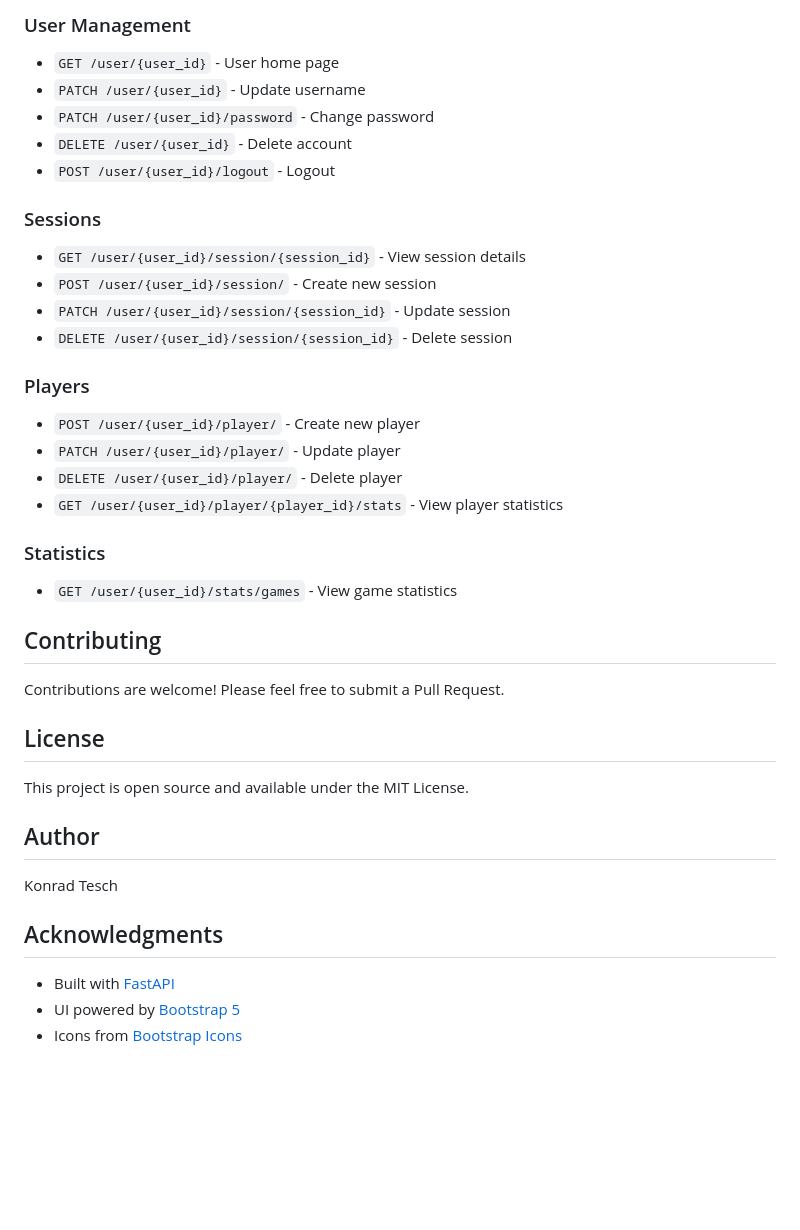
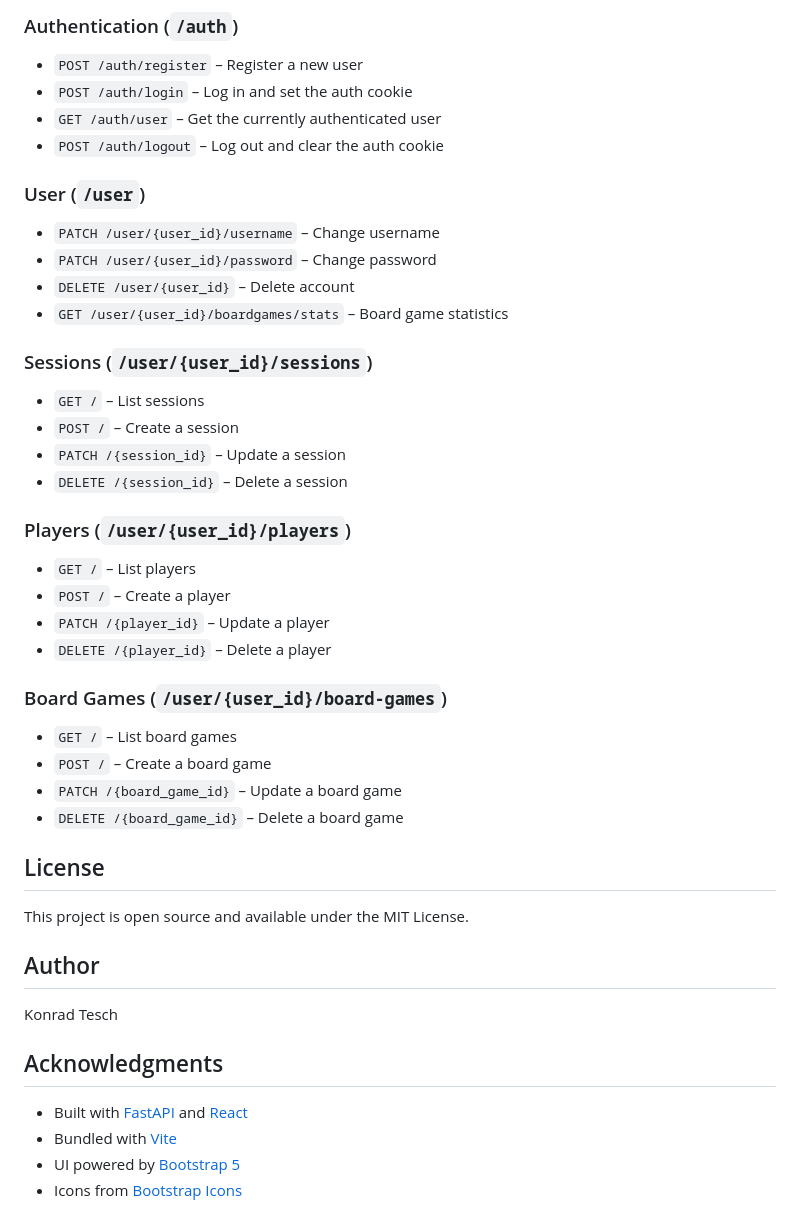
Before and after one commit to KonradTesch/BoardGameLogAPI, a Markdown page: README.md, the part around one of its changes. Rendered like a GitHub page; blank space fills up the shorter version.

```diff
--- a/README.md
+++ b/README.md
@@ -96,29 +164,33 @@ BoardGameLogAPI/
 
-### User Management
-- `GET /user/{user_id}` - User home page
-- `PATCH /user/{user_id}` - Update username
-- `PATCH /user/{user_id}/password` - Change password
-- `DELETE /user/{user_id}` - Delete account
-- `POST /user/{user_id}/logout` - Logout
+### Authentication (`/auth`)
+- `POST /auth/register` – Register a new user
+- `POST /auth/login` – Log in and set the auth cookie
+- `GET /auth/user` – Get the currently authenticated user
+- `POST /auth/logout` – Log out and clear the auth cookie
 
-### Sessions
-- `GET /user/{user_id}/session/{session_id}` - View session details
-- `POST /user/{user_id}/session/` - Create new session
-- `PATCH /user/{user_id}/session/{session_id}` - Update session
-- `DELETE /user/{user_id}/session/{session_id}` - Delete session
+### User (`/user`)
+- `PATCH /user/{user_id}/username` – Change username
+- `PATCH /user/{user_id}/password` – Change password
+- `DELETE /user/{user_id}` – Delete account
+- `GET /user/{user_id}/boardgames/stats` – Board game statistics
 
-### Players
-- `POST /user/{user_id}/player/` - Create new player
-- `PATCH /user/{user_id}/player/` - Update player
-- `DELETE /user/{user_id}/player/` - Delete player
-- `GET /user/{user_id}/player/{player_id}/stats` - View player statistics
+### Sessions (`/user/{user_id}/sessions`)
+- `GET /` – List sessions
+- `POST /` – Create a session
+- `PATCH /{session_id}` – Update a session
+- `DELETE /{session_id}` – Delete a session
 
-### Statistics
-- `GET /user/{user_id}/stats/games` - View game statistics
+### Players (`/user/{user_id}/players`)
+- `GET /` – List players
+- `POST /` – Create a player
+- `PATCH /{player_id}` – Update a player
+- `DELETE /{player_id}` – Delete a player
 
-## Contributing
-
-Contributions are welcome! Please feel free to submit a Pull Request.
+### Board Games (`/user/{user_id}/board-games`)
+- `GET /` – List board games
+- `POST /` – Create a board game
+- `PATCH /{board_game_id}` – Update a board game
+- `DELETE /{board_game_id}` – Delete a board game
 
 ## License
 
@@ -130,6 +202,7 @@ Konrad Tesch
 
 ## Acknowledgments
 
-- Built with [FastAPI](https://fastapi.tiangolo.com/)
+- Built with [FastAPI](https://fastapi.tiangolo.com/) and [React](https://react.dev/)
+- Bundled with [Vite](https://vite.dev/)
 - UI powered by [Bootstrap 5](https://getbootstrap.com/)
 - Icons from [Bootstrap Icons](https://icons.getbootstrap.com/)
```
Also changed, not shown: other parts of README.md (+120 -52 lines).
